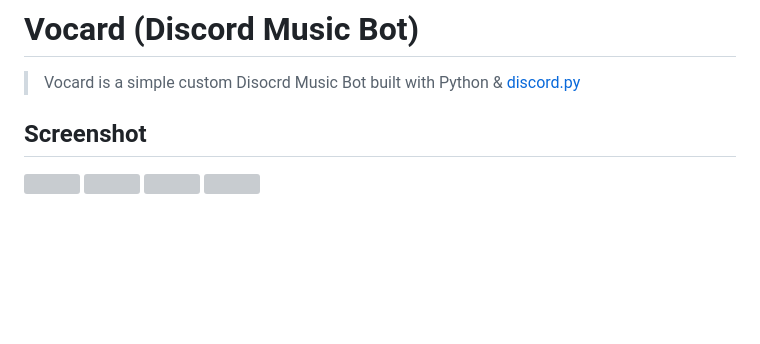
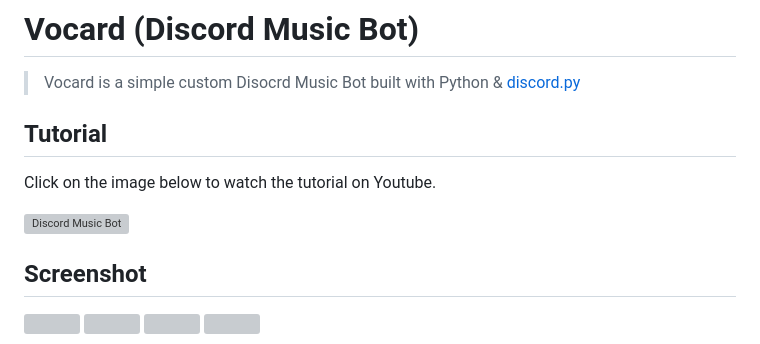
Before and after one commit to ChocoMeow/Vocard, a Markdown page: README.md, the part around the change. Rendered like a GitHub page; blank space fills up the shorter version; grey boxes are pictures that could not be loaded.

```diff
--- a/README.md
+++ b/README.md
@@ -4,6 +4,11 @@
 
 # Vocard (Discord Music Bot)
 > Vocard is a simple custom Disocrd Music Bot built with Python & [discord.py](https://discordpy.readthedocs.io/en/stable/)
+
+## Tutorial
+Click on the image below to watch the tutorial on Youtube.
+
+[![Discord Music Bot](https://img.youtube.com/vi/f_Z0RLRZzWw/maxresdefault.jpg)](https://www.youtube.com/watch?v=f_Z0RLRZzWw)
 
 ## Screenshot
 <div style="display: flex">
```
